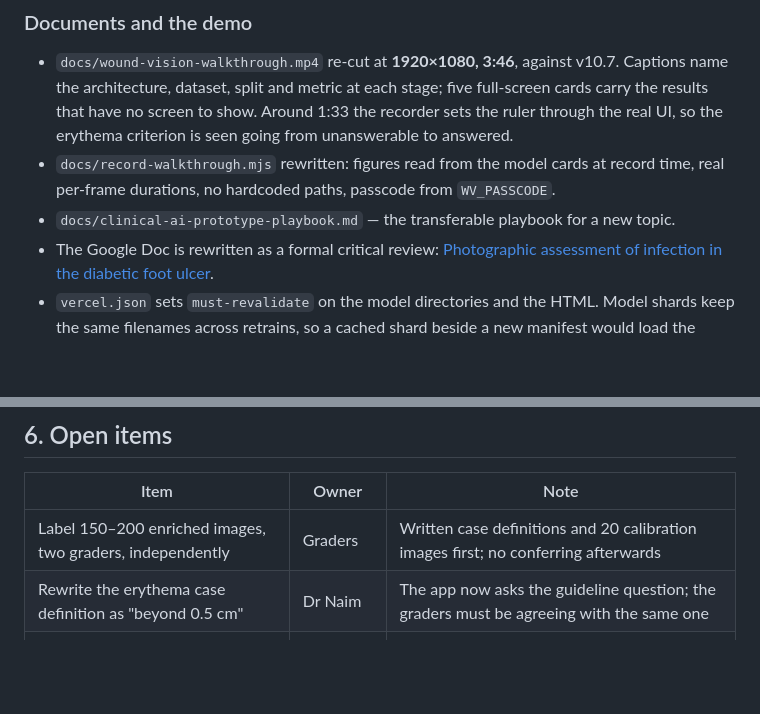
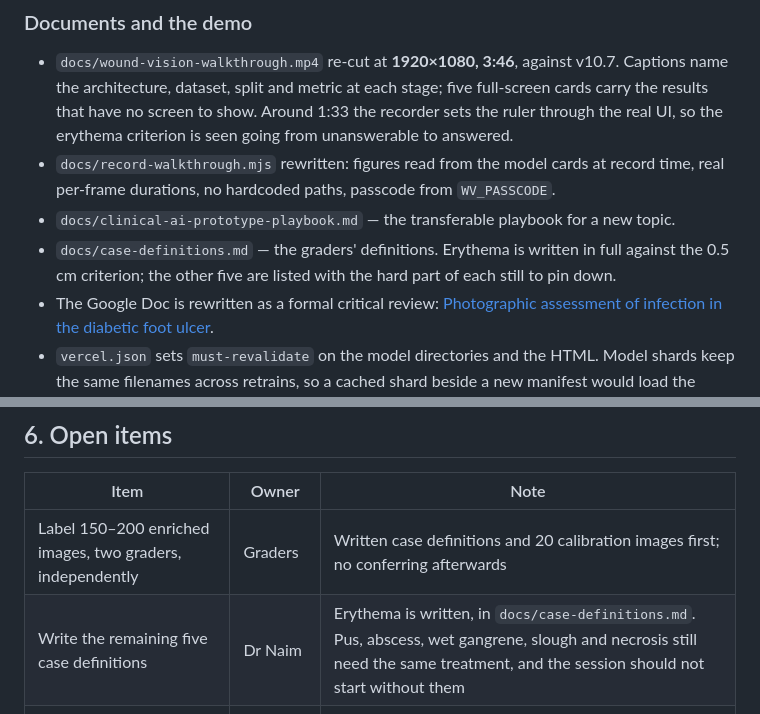
Before and after one commit to ppabnaim-cloud/htpn-clinical-checker, a Markdown page: docs/handover-2026-11-12.md, 2 parts joined by grey strips. GitHub-like rendering; blank space fills up the shorter version.

```diff
--- a/docs/handover-2026-11-12.md
+++ b/docs/handover-2026-11-12.md
@@ -87,6 +87,8 @@ Three consequences to know about:
 - `docs/record-walkthrough.mjs` rewritten: figures read from the model cards at record time,
   real per-frame durations, no hardcoded paths, passcode from `WV_PASSCODE`.
 - `docs/clinical-ai-prototype-playbook.md` — the transferable playbook for a new topic.
+- `docs/case-definitions.md` — the graders' definitions. Erythema is written in full against
+  the 0.5 cm criterion; the other five are listed with the hard part of each still to pin down.
 - The Google Doc is rewritten as a formal critical review:
   [Photographic assessment of infection in the diabetic foot ulcer](https://docs.google.com/document/d/1TqlSjs_OyH9T0amZPSDsNPG2tfNkSxDar6IK_pukqjg/edit).
 - `vercel.json` sets `must-revalidate` on the model directories and the HTML. Model shards keep
@@ -164,7 +166,7 @@ Preserve these through any later change. Each was adopted after a fault found in
 | Item | Owner | Note |
 |---|---|---|
 | Label 150–200 enriched images, two graders, independently | Graders | Written case definitions and 20 calibration images first; no conferring afterwards |
-| Rewrite the erythema case definition as "beyond 0.5 cm" | Dr Naim | The app now asks the guideline question; the graders must be agreeing with the same one |
+| Write the remaining five case definitions | Dr Naim | Erythema is written, in `docs/case-definitions.md`. Pus, abscess, wet gangrene, slough and necrosis still need the same treatment, and the session should not start without them |
 | Decide whether "Set a scale" is too strict in ward use | Dr Naim | If it is, the fallback is extent relative to wound diameter, stated as *not* the IWGDF criterion |
 | Train the first findings head, pus first | Next session | Blocked on the labels above |
 | Verify the deployed cache headers | Next session | `vercel.json` was written without being able to read the live response |
```
Also changed, not shown: docs/case-definitions.md (added, +102 -0 lines), docs/findings-head-training.md (+19 -10 lines).
